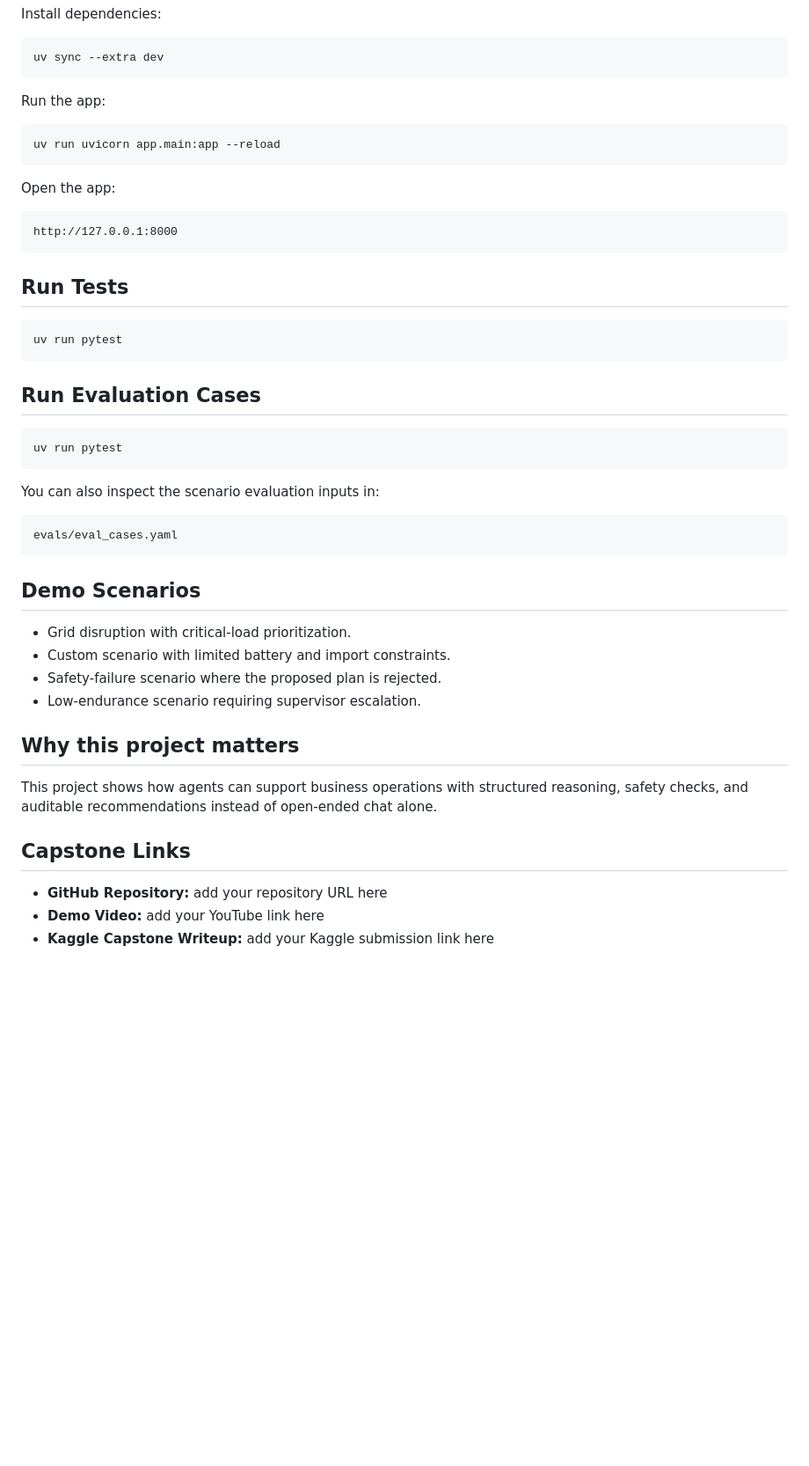
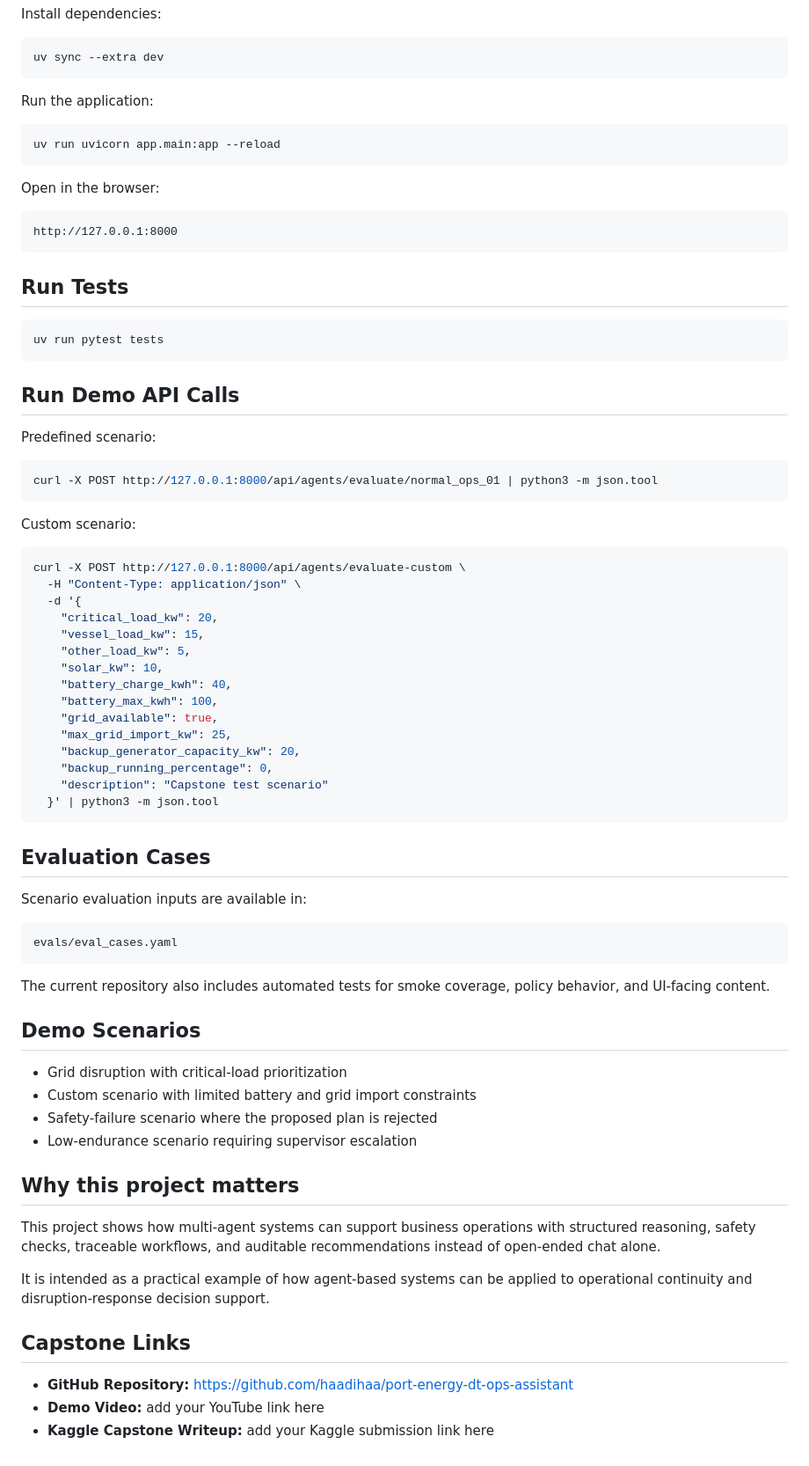
Before and after one commit to haadihaa/port-energy-dt-ops-assistant, a Markdown page: README.md, the part around one of its changes. Shown at 88% size. Rendered like a GitHub page; blank space fills up the shorter version.

````diff
--- a/README.md
+++ b/README.md
@@ -94,13 +131,13 @@ Install dependencies:
 uv sync --extra dev
 ```
 
-Run the app:
+Run the application:
 
 ```bash
 uv run uvicorn app.main:app --reload
 ```
 
-Open the app:
+Open in the browser:
 
 ```text
 http://127.0.0.1:8000
@@ -109,34 +146,62 @@ http://127.0.0.1:8000
 ## Run Tests
 
 ```bash
-uv run pytest
+uv run pytest tests
 ```
 
-## Run Evaluation Cases
+## Run Demo API Calls
+
+Predefined scenario:
 
 ```bash
-uv run pytest
+curl -X POST http://127.0.0.1:8000/api/agents/evaluate/normal_ops_01 | python3 -m json.tool
 ```
 
-You can also inspect the scenario evaluation inputs in:
+Custom scenario:
+
+```bash
+curl -X POST http://127.0.0.1:8000/api/agents/evaluate-custom \
+  -H "Content-Type: application/json" \
+  -d '{
+    "critical_load_kw": 20,
+    "vessel_load_kw": 15,
+    "other_load_kw": 5,
+    "solar_kw": 10,
+    "battery_charge_kwh": 40,
+    "battery_max_kwh": 100,
+    "grid_available": true,
+    "max_grid_import_kw": 25,
+    "backup_generator_capacity_kw": 20,
+    "backup_running_percentage": 0,
+    "description": "Capstone test scenario"
+  }' | python3 -m json.tool
+```
+
+## Evaluation Cases
+
+Scenario evaluation inputs are available in:
 
 ```text
 evals/eval_cases.yaml
 ```
 
+The current repository also includes automated tests for smoke coverage, policy behavior, and UI-facing content.
+
 ## Demo Scenarios
 
-- Grid disruption with critical-load prioritization.
-- Custom scenario with limited battery and import constraints.
-- Safety-failure scenario where the proposed plan is rejected.
-- Low-endurance scenario requiring supervisor escalation.
+- Grid disruption with critical-load prioritization
+- Custom scenario with limited battery and grid import constraints
+- Safety-failure scenario where the proposed plan is rejected
+- Low-endurance scenario requiring supervisor escalation
 
 ## Why this project matters
 
-This project shows how agents can support business operations with structured reasoning, safety checks, and auditable recommendations instead of open-ended chat alone.
+This project shows how multi-agent systems can support business operations with structured reasoning, safety checks, traceable workflows, and auditable recommendations instead of open-ended chat alone.
+
+It is intended as a practical example of how agent-based systems can be applied to operational continuity and disruption-response decision support.
 
 ## Capstone Links
 
-- **GitHub Repository:** add your repository URL here
+- **GitHub Repository:** [https://github.com/haadihaa/port-energy-dt-ops-assistant](https://github.com/haadihaa/port-energy-dt-ops-assistant)
 - **Demo Video:** add your YouTube link here
 - **Kaggle Capstone Writeup:** add your Kaggle submission link here
````
Also changed, not shown: other parts of README.md (+71 -34 lines).
